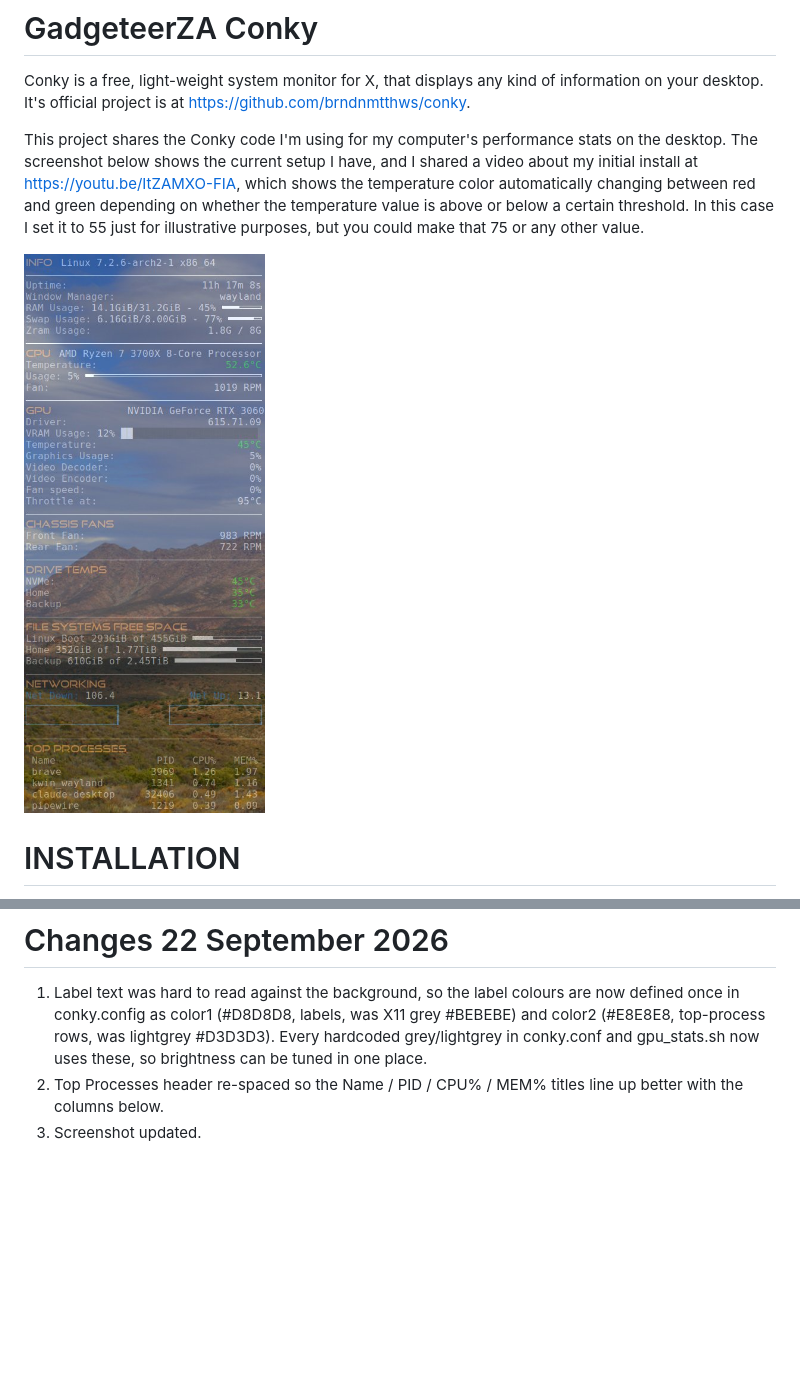
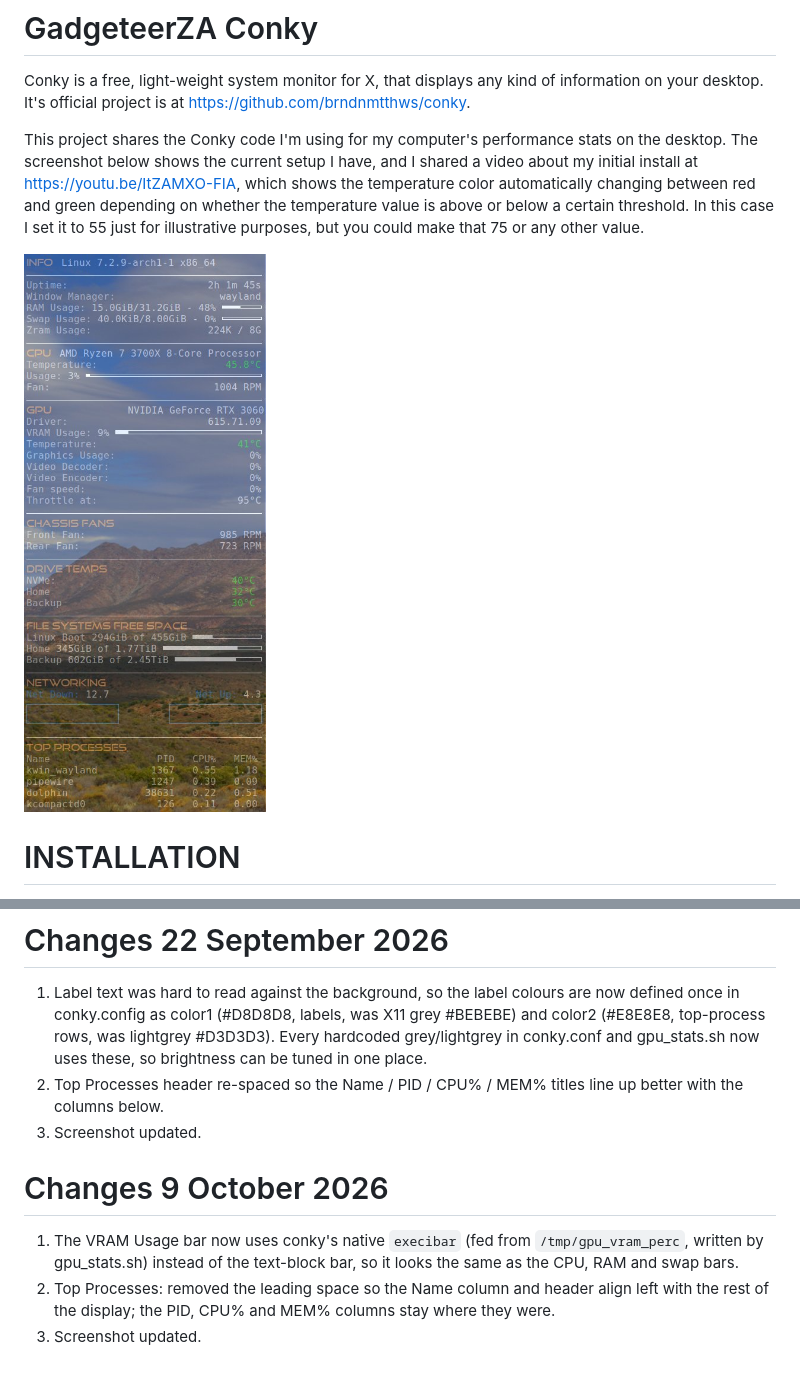
Before and after one commit to Danie10/gadgeteerza-conky, a Markdown page: README.md, 2 parts joined by grey strips. Drawn GitHub-style; pictures changed too: images/conky-screenshot.jpg; blank space fills up the shorter version.

Commit message:
Native VRAM bar, left-align Top Processes, update README and screenshot
Co-Authored-By: Claude Sonnet 5.5 <noreply@anthropic.com>

```diff
--- a/README.md
+++ b/README.md
@@ -75,3 +75,8 @@ I fixed conky's window pinning to monitor 3, which had drifted after rotating mo
 1. Label text was hard to read against the background, so the label colours are now defined once in conky.config as color1 (#D8D8D8, labels, was X11 grey #BEBEBE) and color2 (#E8E8E8, top-process rows, was lightgrey #D3D3D3). Every hardcoded grey/lightgrey in conky.conf and gpu_stats.sh now uses these, so brightness can be tuned in one place.
 2. Top Processes header re-spaced so the Name / PID / CPU% / MEM% titles line up better with the columns below.
 3. Screenshot updated.
+
+# Changes 9 October 2026
+1. The VRAM Usage bar now uses conky's native `execibar` (fed from `/tmp/gpu_vram_perc`, written by gpu_stats.sh) instead of the text-block bar, so it looks the same as the CPU, RAM and swap bars.
+2. Top Processes: removed the leading space so the Name column and header align left with the rest of the display; the PID, CPU% and MEM% columns stay where they were.
+3. Screenshot updated.
```
Also changed, not shown: 2 other files.
